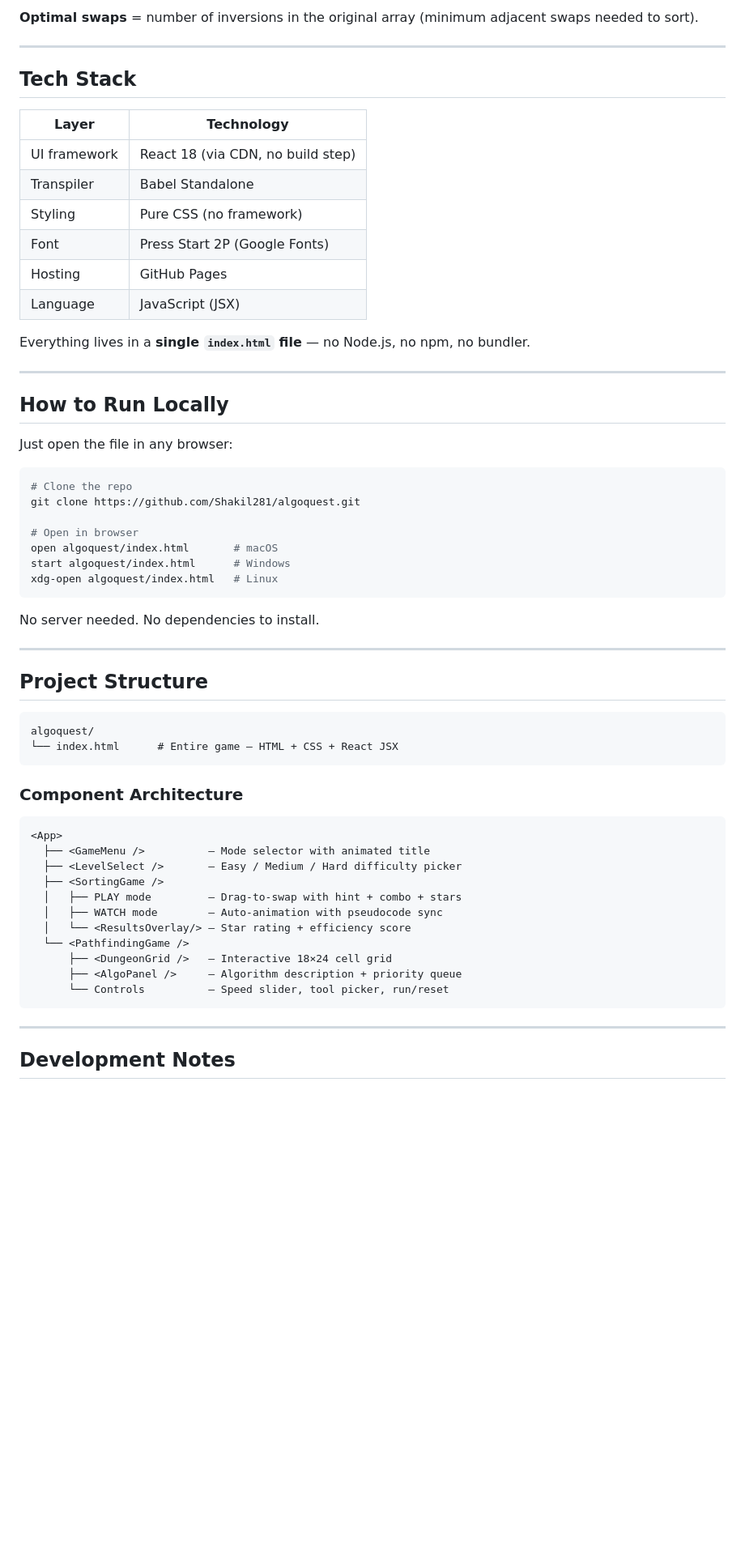
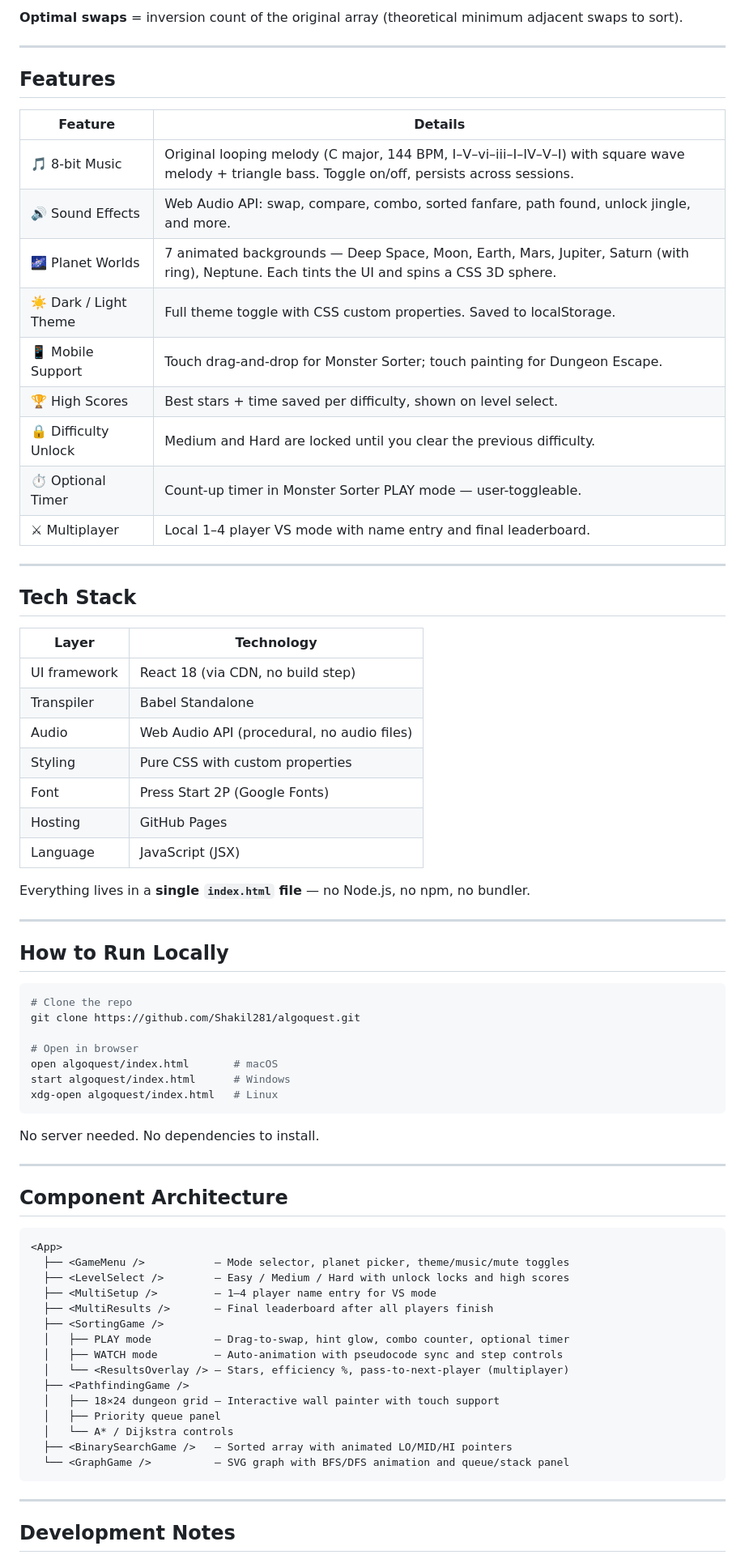
Before and after one commit to Shakil281/algoquest, a Markdown page: README.md, the part around one of its changes. Shown at 81% size. Drawn GitHub-style; blank space fills up the shorter version.

````diff
--- a/README.md
+++ b/README.md
@@ -92,5 +128,21 @@ Stars are awarded based on **swap efficiency**:
 
-**Optimal swaps** = number of inversions in the original array (minimum adjacent swaps needed to sort).
+**Optimal swaps** = inversion count of the original array (theoretical minimum adjacent swaps to sort).
+
+---
+
+## Features
+
+| Feature | Details |
+|---------|---------|
+| 🎵 8-bit Music | Original looping melody (C major, 144 BPM, I–V–vi–iii–I–IV–V–I) with square wave melody + triangle bass. Toggle on/off, persists across sessions. |
+| 🔊 Sound Effects | Web Audio API: swap, compare, combo, sorted fanfare, path found, unlock jingle, and more. |
+| 🌌 Planet Worlds | 7 animated backgrounds — Deep Space, Moon, Earth, Mars, Jupiter, Saturn (with ring), Neptune. Each tints the UI and spins a CSS 3D sphere. |
+| ☀️ Dark / Light Theme | Full theme toggle with CSS custom properties. Saved to localStorage. |
+| 📱 Mobile Support | Touch drag-and-drop for Monster Sorter; touch painting for Dungeon Escape. |
+| 🏆 High Scores | Best stars + time saved per difficulty, shown on level select. |
+| 🔒 Difficulty Unlock | Medium and Hard are locked until you clear the previous difficulty. |
+| ⏱ Optional Timer | Count-up timer in Monster Sorter PLAY mode — user-toggleable. |
+| ⚔ Multiplayer | Local 1–4 player VS mode with name entry and final leaderboard. |
 
 ---
 
@@ -100,7 +152,8 @@ Stars are awarded based on **swap efficiency**:
 |-------|-----------|
 | UI framework | React 18 (via CDN, no build step) |
 | Transpiler | Babel Standalone |
-| Styling | Pure CSS (no framework) |
+| Audio | Web Audio API (procedural, no audio files) |
+| Styling | Pure CSS with custom properties |
 | Font | Press Start 2P (Google Fonts) |
 | Hosting | GitHub Pages |
 | Language | JavaScript (JSX) |
@@ -110,8 +163,6 @@ Everything lives in a **single `index.html` file** — no Node.js, no npm, no bu
 ---
 
 ## How to Run Locally
-
-Just open the file in any browser:
 
 ```bash
 # Clone the repo
@@ -127,27 +178,24 @@ No server needed. No dependencies to install.
 
 ---
 
-## Project Structure
-
-```
-algoquest/
-└── index.html      # Entire game — HTML + CSS + React JSX
-```
-
-### Component Architecture
+## Component Architecture
 
 ```
 <App>
-  ├── <GameMenu />          — Mode selector with animated title
-  ├── <LevelSelect />       — Easy / Medium / Hard difficulty picker
+  ├── <GameMenu />           — Mode selector, planet picker, theme/music/mute toggles
+  ├── <LevelSelect />        — Easy / Medium / Hard with unlock locks and high scores
+  ├── <MultiSetup />         — 1–4 player name entry for VS mode
+  ├── <MultiResults />       — Final leaderboard after all players finish
   ├── <SortingGame />
-  │   ├── PLAY mode         — Drag-to-swap with hint + combo + stars
-  │   ├── WATCH mode        — Auto-animation with pseudocode sync
-  │   └── <ResultsOverlay/> — Star rating + efficiency score
-  └── <PathfindingGame />
-      ├── <DungeonGrid />   — Interactive 18×24 cell grid
-      ├── <AlgoPanel />     — Algorithm description + priority queue
-      └── Controls          — Speed slider, tool picker, run/reset
+  │   ├── PLAY mode          — Drag-to-swap, hint glow, combo counter, optional timer
+  │   ├── WATCH mode         — Auto-animation with pseudocode sync and step controls
+  │   └── <ResultsOverlay /> — Stars, efficiency %, pass-to-next-player (multiplayer)
+  ├── <PathfindingGame />
+  │   ├── 18×24 dungeon grid — Interactive wall painter with touch support
+  │   ├── Priority queue panel
+  │   └── A* / Dijkstra controls
+  ├── <BinarySearchGame />   — Sorted array with animated LO/MID/HI pointers
+  └── <GraphGame />          — SVG graph with BFS/DFS animation and queue/stack panel
 ```
 
 ---
````
Also changed, not shown: other parts of README.md (+80 -46 lines).
